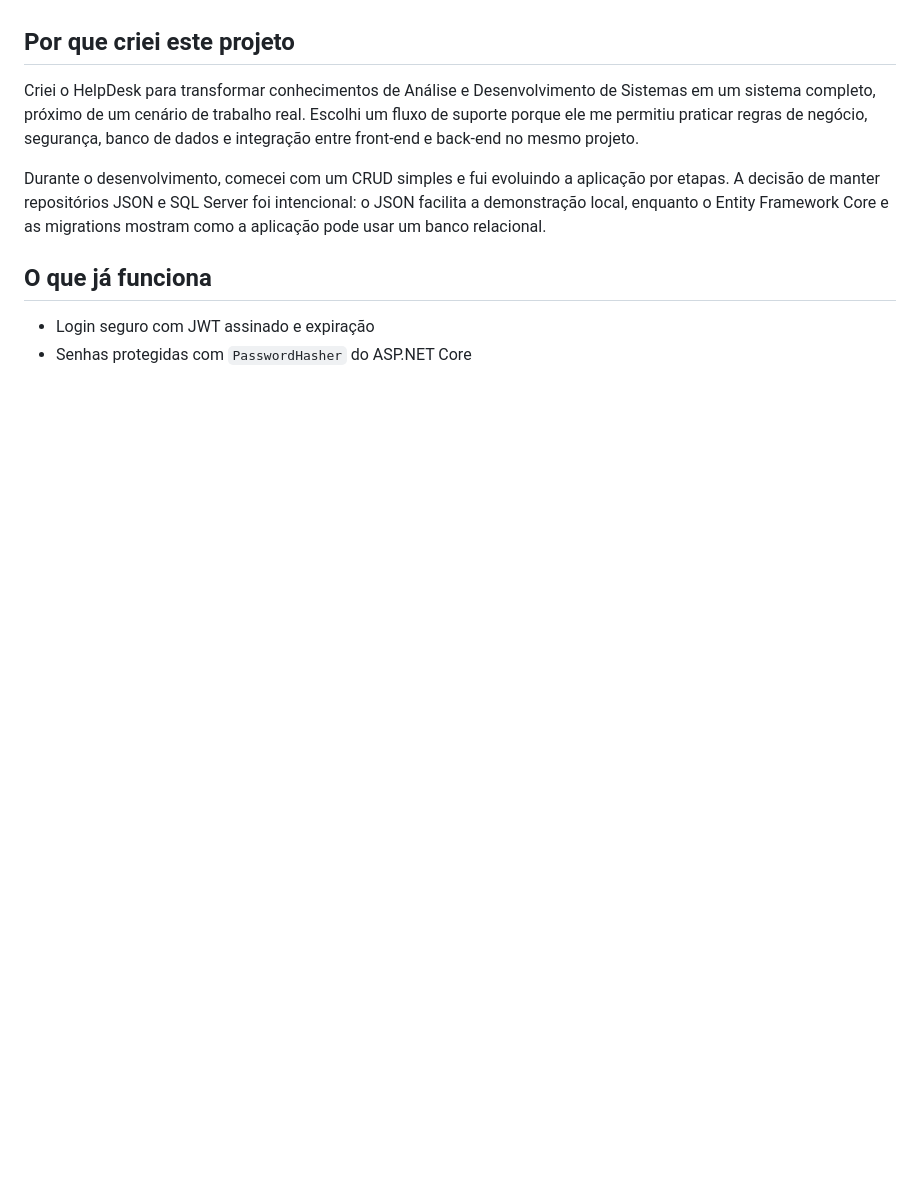
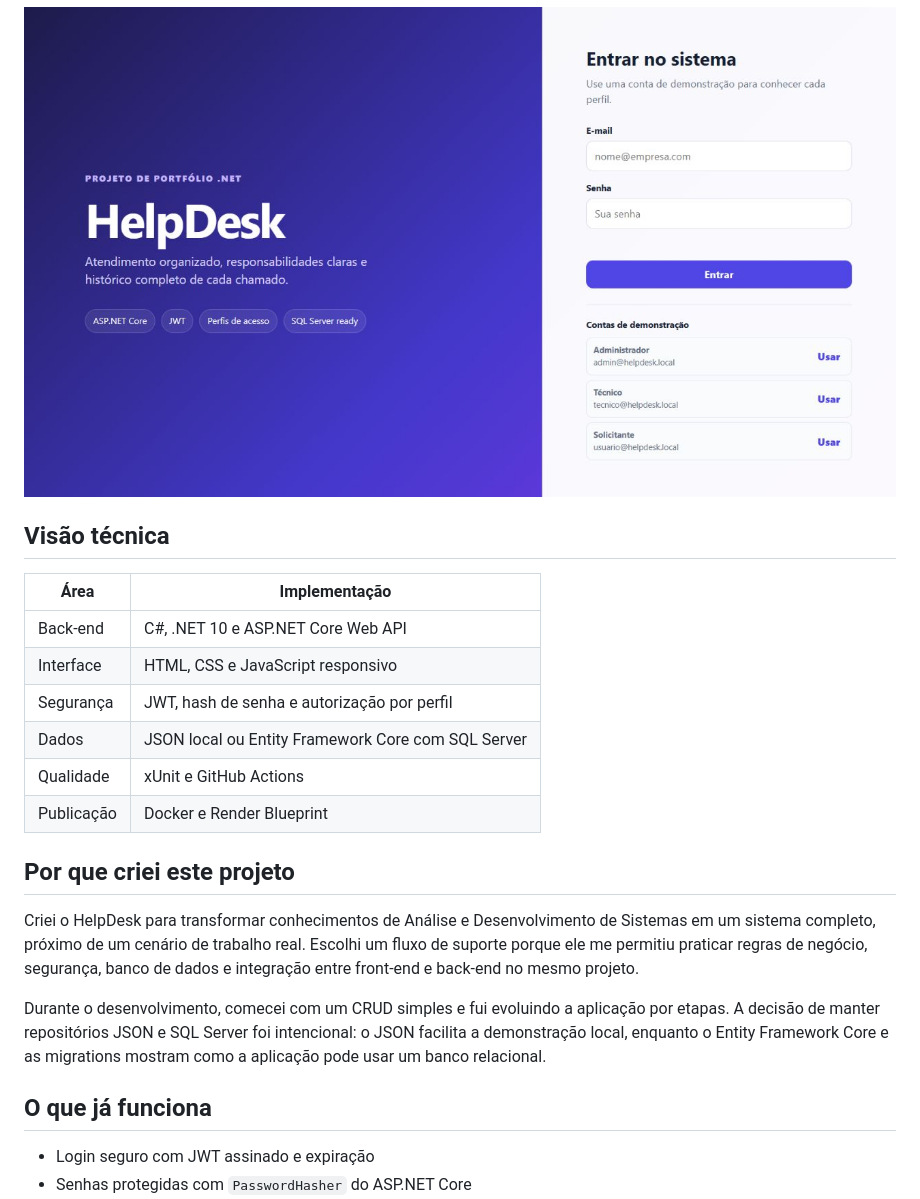
Before and after one commit to SamuelMonsalvesMoreira/HelpDesk, a Markdown page: README.md, the part around one of its changes. Rendered like a GitHub page; pictures changed too: docs/screenshots/login.png (added); folded sections open; blank space fills up the shorter version.

```diff
--- a/README.md
+++ b/README.md
@@ -18,3 +32,17 @@ Como o serviço utiliza o plano gratuito, a primeira abertura pode levar alguns
+![Tela de login do HelpDesk](docs/screenshots/login.png)
+
+</details>
+
+## Visão técnica
+
+| Área | Implementação |
+|---|---|
+| Back-end | C#, .NET 10 e ASP.NET Core Web API |
+| Interface | HTML, CSS e JavaScript responsivo |
+| Segurança | JWT, hash de senha e autorização por perfil |
+| Dados | JSON local ou Entity Framework Core com SQL Server |
+| Qualidade | xUnit e GitHub Actions |
+| Publicação | Docker e Render Blueprint |
 
 ## Por que criei este projeto
 
```
Also changed, not shown: other parts of README.md (+18 -4 lines), docs/screenshots/dashboard.png (added), docs/screenshots/history.png (added).
